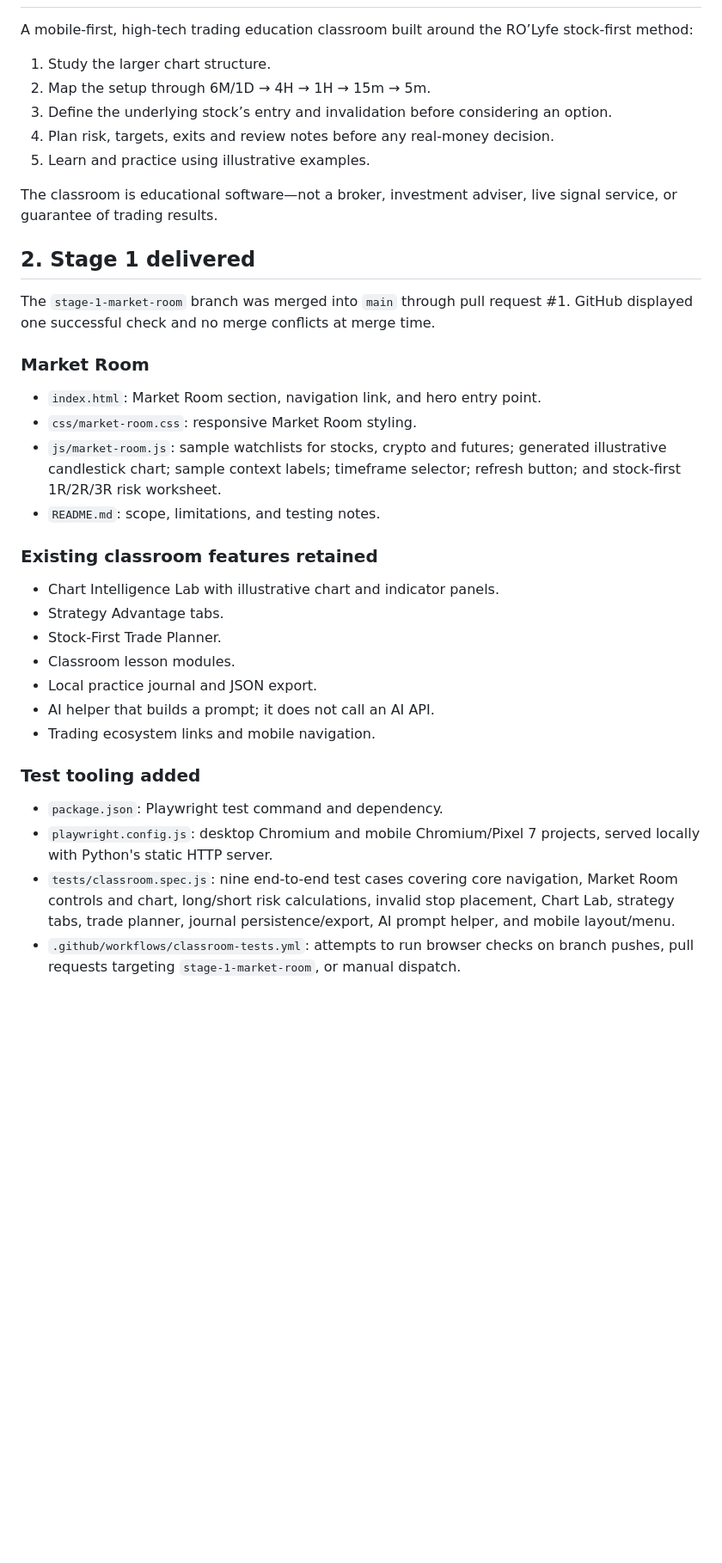
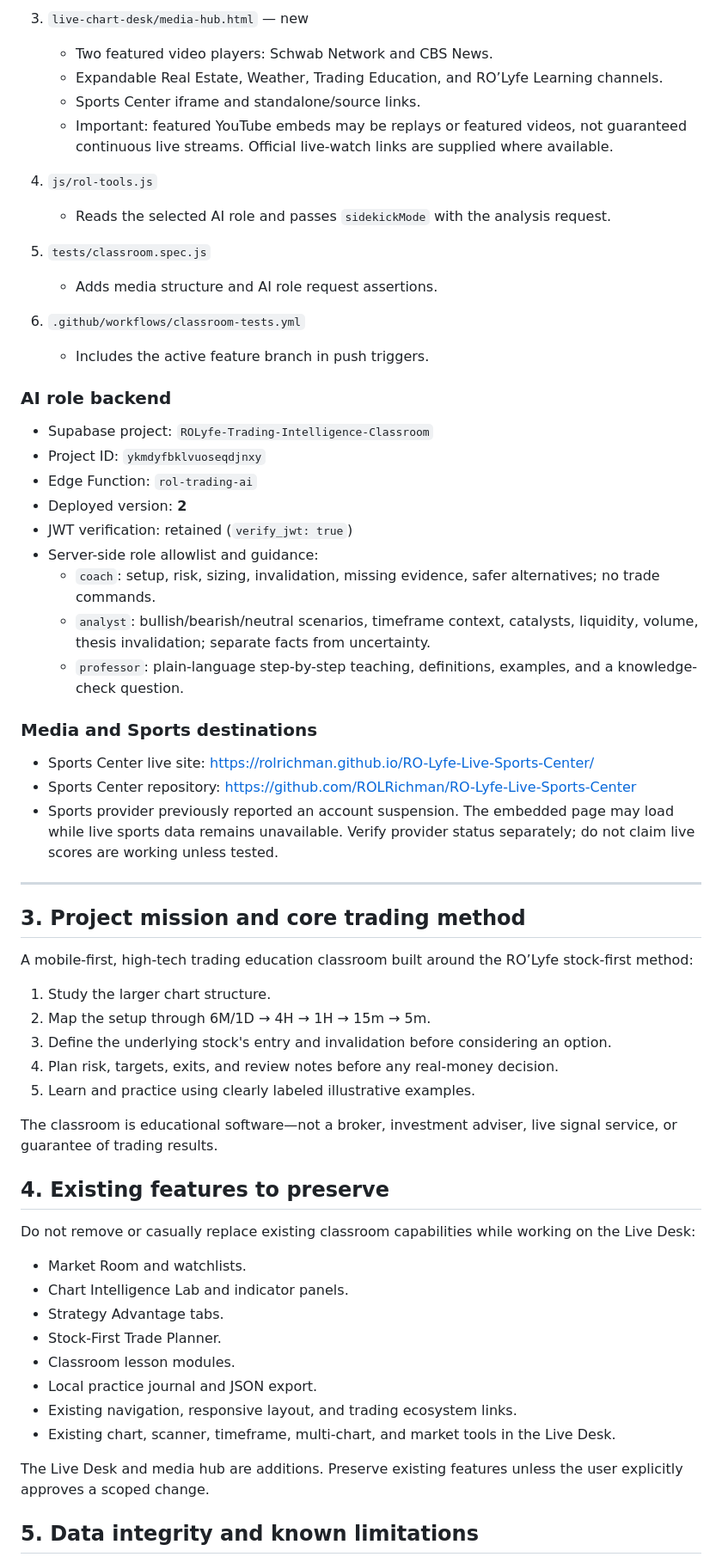
Before and after one commit to ROLRichman/RO-Lyfe-Trading-Intelligence-Classroom, a Markdown page: PROJECT-HANDOFF.md, the part around one of its changes. Shown at 86% size. Rendered like a GitHub page; blank space fills up the shorter version.

```diff
--- a/PROJECT-HANDOFF.md
+++ b/PROJECT-HANDOFF.md
@@ -11,39 +60,64 @@
+3. `live-chart-desk/media-hub.html` — new
+   - Two featured video players: Schwab Network and CBS News.
+   - Expandable Real Estate, Weather, Trading Education, and RO’Lyfe Learning channels.
+   - Sports Center iframe and standalone/source links.
+   - Important: featured YouTube embeds may be replays or featured videos, not guaranteed continuous live streams. Official live-watch links are supplied where available.
+
+4. `js/rol-tools.js`
+   - Reads the selected AI role and passes `sidekickMode` with the analysis request.
+
+5. `tests/classroom.spec.js`
+   - Adds media structure and AI role request assertions.
+
+6. `.github/workflows/classroom-tests.yml`
+   - Includes the active feature branch in push triggers.
+
+### AI role backend
+
+- Supabase project: `ROLyfe-Trading-Intelligence-Classroom`
+- Project ID: `ykmdyfbklvuoseqdjnxy`
+- Edge Function: `rol-trading-ai`
+- Deployed version: **2**
+- JWT verification: retained (`verify_jwt: true`)
+- Server-side role allowlist and guidance:
+  - `coach`: setup, risk, sizing, invalidation, missing evidence, safer alternatives; no trade commands.
+  - `analyst`: bullish/bearish/neutral scenarios, timeframe context, catalysts, liquidity, volume, thesis invalidation; separate facts from uncertainty.
+  - `professor`: plain-language step-by-step teaching, definitions, examples, and a knowledge-check question.
+
+### Media and Sports destinations
+
+- Sports Center live site: https://rolrichman.github.io/RO-Lyfe-Live-Sports-Center/
+- Sports Center repository: https://github.com/ROLRichman/RO-Lyfe-Live-Sports-Center
+- Sports provider previously reported an account suspension. The embedded page may load while live sports data remains unavailable. Verify provider status separately; do not claim live scores are working unless tested.
+
+---
+
+## 3. Project mission and core trading method
 
 A mobile-first, high-tech trading education classroom built around the RO’Lyfe stock-first method:
 
 1. Study the larger chart structure.
 2. Map the setup through 6M/1D → 4H → 1H → 15m → 5m.
-3. Define the underlying stock’s entry and invalidation before considering an option.
-4. Plan risk, targets, exits and review notes before any real-money decision.
-5. Learn and practice using illustrative examples.
+3. Define the underlying stock's entry and invalidation before considering an option.
+4. Plan risk, targets, exits, and review notes before any real-money decision.
+5. Learn and practice using clearly labeled illustrative examples.
 
 The classroom is educational software—not a broker, investment adviser, live signal service, or guarantee of trading results.
 
-## 2. Stage 1 delivered
+## 4. Existing features to preserve
 
-The `stage-1-market-room` branch was merged into `main` through pull request #1. GitHub displayed one successful check and no merge conflicts at merge time.
+Do not remove or casually replace existing classroom capabilities while working on the Live Desk:
 
-### Market Room
-
-- `index.html`: Market Room section, navigation link, and hero entry point.
-- `css/market-room.css`: responsive Market Room styling.
-- `js/market-room.js`: sample watchlists for stocks, crypto and futures; generated illustrative candlestick chart; sample context labels; timeframe selector; refresh button; and stock-first 1R/2R/3R risk worksheet.
-- `README.md`: scope, limitations, and testing notes.
-
-### Existing classroom features retained
-
-- Chart Intelligence Lab with illustrative chart and indicator panels.
+- Market Room and watchlists.
+- Chart Intelligence Lab and indicator panels.
 - Strategy Advantage tabs.
 - Stock-First Trade Planner.
 - Classroom lesson modules.
 - Local practice journal and JSON export.
-- AI helper that builds a prompt; it does not call an AI API.
-- Trading ecosystem links and mobile navigation.
+- Existing navigation, responsive layout, and trading ecosystem links.
+- Existing chart, scanner, timeframe, multi-chart, and market tools in the Live Desk.
 
-### Test tooling added
+The Live Desk and media hub are additions. Preserve existing features unless the user explicitly approves a scoped change.
 
-- `package.json`: Playwright test command and dependency.
-- `playwright.config.js`: desktop Chromium and mobile Chromium/Pixel 7 projects, served locally with Python's static HTTP server.
-- `tests/classroom.spec.js`: nine end-to-end test cases covering core navigation, Market Room controls and chart, long/short risk calculations, invalid stop placement, Chart Lab, strategy tabs, trade planner, journal persistence/export, AI prompt helper, and mobile layout/menu.
-- `.github/workflows/classroom-tests.yml`: attempts to run browser checks on branch pushes, pull requests targeting `stage-1-market-room`, or manual dispatch.
+## 5. Data integrity and known limitations
 
```
Also changed, not shown: other parts of PROJECT-HANDOFF.md (+107 -62 lines).
